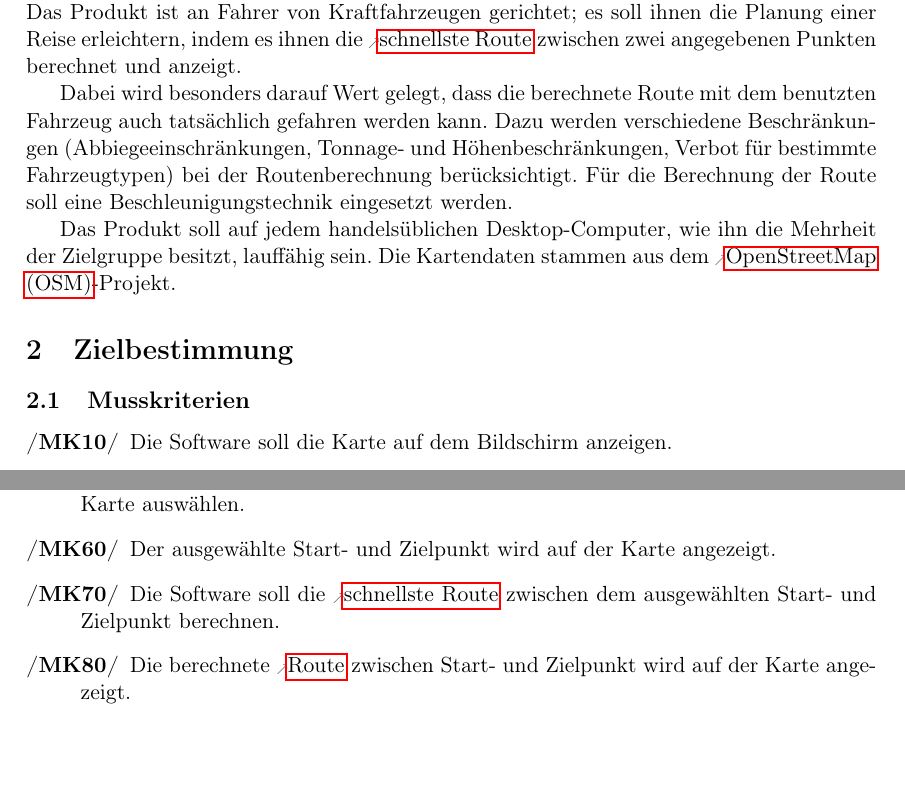
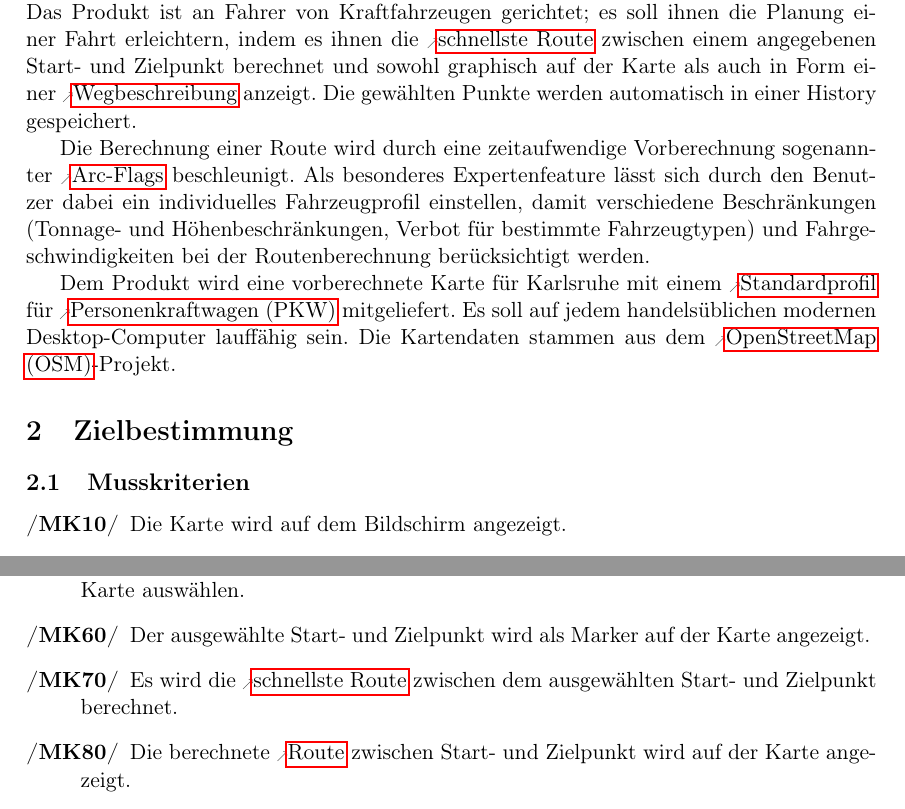
Before and after one commit to routeKIT/routeKIT, a LaTeX document (pflichtenheft/dokument.tex): two parts of page 3 of 14 before the commit and two parts of page 3 of 15 after it, joined at a grey line, cut so that both start at the same text, the shorter picture padded with empty space. Compiled offline with pdfLaTeX.

Commit message:
Pflichtenheft: Einleitung und Kriterien überarbeitet

```diff
--- a/pflichtenheft/dokument.tex
+++ b/pflichtenheft/dokument.tex
@@ -184,13 +184,13 @@
 }
 % -------------------------------------------------------------- HIER BEGINNT DAS DOKUMENT WIRKLICH ---------------------------------
 \section{Einleitung}
-% Betreuer2: Vorberechnung dauert lange. "Expertenfeature"
-% TODO history erwähnen
-Das Produkt ist an Fahrer von Kraftfahrzeugen gerichtet; es soll ihnen die Planung einer Reise erleichtern, indem es ihnen die \gls{schnellroute} zwischen zwei angegebenen Punkten berechnet und anzeigt.
+% Betreuer2: Vorberechnung dauert lange. "Expertenfeature" (erledigt)
+% TODO history erwähnen (auch erledigt)
+Das Produkt ist an Fahrer von Kraftfahrzeugen gerichtet; es soll ihnen die Planung einer Fahrt erleichtern, indem es ihnen die \gls{schnellroute} zwischen einem angegebenen Start- und Zielpunkt berechnet und sowohl graphisch auf der Karte als auch in Form einer \gls{wegbeschreibung} anzeigt. Die gewählten Punkte werden automatisch in einer History gespeichert.
 
-Dabei wird besonders darauf Wert gelegt, dass die berechnete Route mit dem benutzten Fahrzeug auch tatsächlich gefahren werden kann. Dazu werden verschiedene Beschränkungen (Abbiegeeinschränkungen, Tonnage- und Höhenbeschränkungen, Verbot für bestimmte Fahrzeugtypen) bei der Routenberechnung berücksichtigt. Für die Berechnung der Route soll eine Beschleunigungstechnik eingesetzt werden.
+Die Berechnung einer Route wird durch eine zeitaufwendige Vorberechnung sogenannter \gls{arc} beschleunigt. Als besonderes Expertenfeature lässt sich durch den Benutzer dabei ein individuelles Fahrzeugprofil einstellen, damit verschiedene Beschränkungen (Tonnage- und Höhenbeschränkungen, Verbot für bestimmte Fahrzeugtypen) und Fahrgeschwindigkeiten bei der Routenberechnung berücksichtigt werden.
 
-Das Produkt soll auf jedem handelsüblichen Desktop-Computer, wie ihn die Mehrheit der Zielgruppe besitzt, lauffähig sein. Die Kartendaten stammen aus dem \gls{osm}-Projekt.
+Dem Produkt wird eine vorberechnete Karte für Karlsruhe mit einem \gls{standardprofil} für \gls{pkw} mitgeliefert. Es soll auf jedem handelsüblichen modernen Desktop-Computer lauffähig sein. Die Kartendaten stammen aus dem \gls{osm}-Projekt.
 %Lucas
 
 % Betreuer: Abbiegungbeschränkung, "Route berechnen", (gemacht)
@@ -199,16 +199,16 @@ Das Produkt soll auf jedem handelsüblichen Desktop-Computer, wie ihn die Mehrhe
 
 \subsection{Musskriterien}
 % Betreuer: Ausführlicher. (gemacht)
-% Betreuer2: Thesen, was ist. "." Einheitlich. "Satzanfang" einheitlich.
+% Betreuer2: Thesen, was ist. "." Einheitlich. "Satzanfang" einheitlich. (erledigt)
 \begin{description}
-\oitem{MK}{karteAnzeigen} Die Software soll die Karte auf dem Bildschirm anzeigen.
-\oitem{MK}{karteRendern} Kartenkacheln \gls{rendern} (Nur Straßen ohne Namen) % nach fkt. Anforderungen verschieben?
+\oitem{MK}{karteAnzeigen} Die Karte wird auf dem Bildschirm angezeigt.
+\oitem{MK}{karteRendern} Für die Kartenansicht (\ref{karteAnzeigen}) werden eigene Kartenkacheln mit aus den Straßendaten \glslink{rendern}{gerendert}.
 \oitem{MK}{karteVerschieben} Der Benutzer kann die Kartenansicht verschieben.
 \oitem{MK}{karteZoomen} Der Benutzer kann die Kartenansicht zoomen.
 \oitem{MK}{startZielWaehlen} Der Benutzer kann Start- und Zielpunkt einer Route durch Mausklick auf der Karte auswählen.
-\oitem{MK}{startZielZeigen} Der ausgewählte Start- und Zielpunkt wird auf der Karte angezeigt.
-\oitem{MK}{routeBerechnen} Die Software soll die \gls{schnellroute} zwischen dem ausgewählten Start- und Zielpunkt berechnen.
-\oitem{MK}{routeAnzeigen}  Die berechnete \gls{route} zwischen Start- und Zielpunkt wird auf der Karte angezeigt.
+\oitem{MK}{startZielZeigen} Der ausgewählte Start- und Zielpunkt wird als Marker auf der Karte angezeigt.
+\oitem{MK}{routeBerechnen} Es wird die \gls{schnellroute} zwischen dem ausgewählten Start- und Zielpunkt berechnet.
+\oitem{MK}{routeAnzeigen} Die berechnete \gls{route} zwischen Start- und Zielpunkt wird auf der Karte angezeigt.
 \end{description}
 
 \subsection{Wunschkriterien}
```
Also changed, not shown: pflichtenheft/dokument.tex (14 more changed lines).
